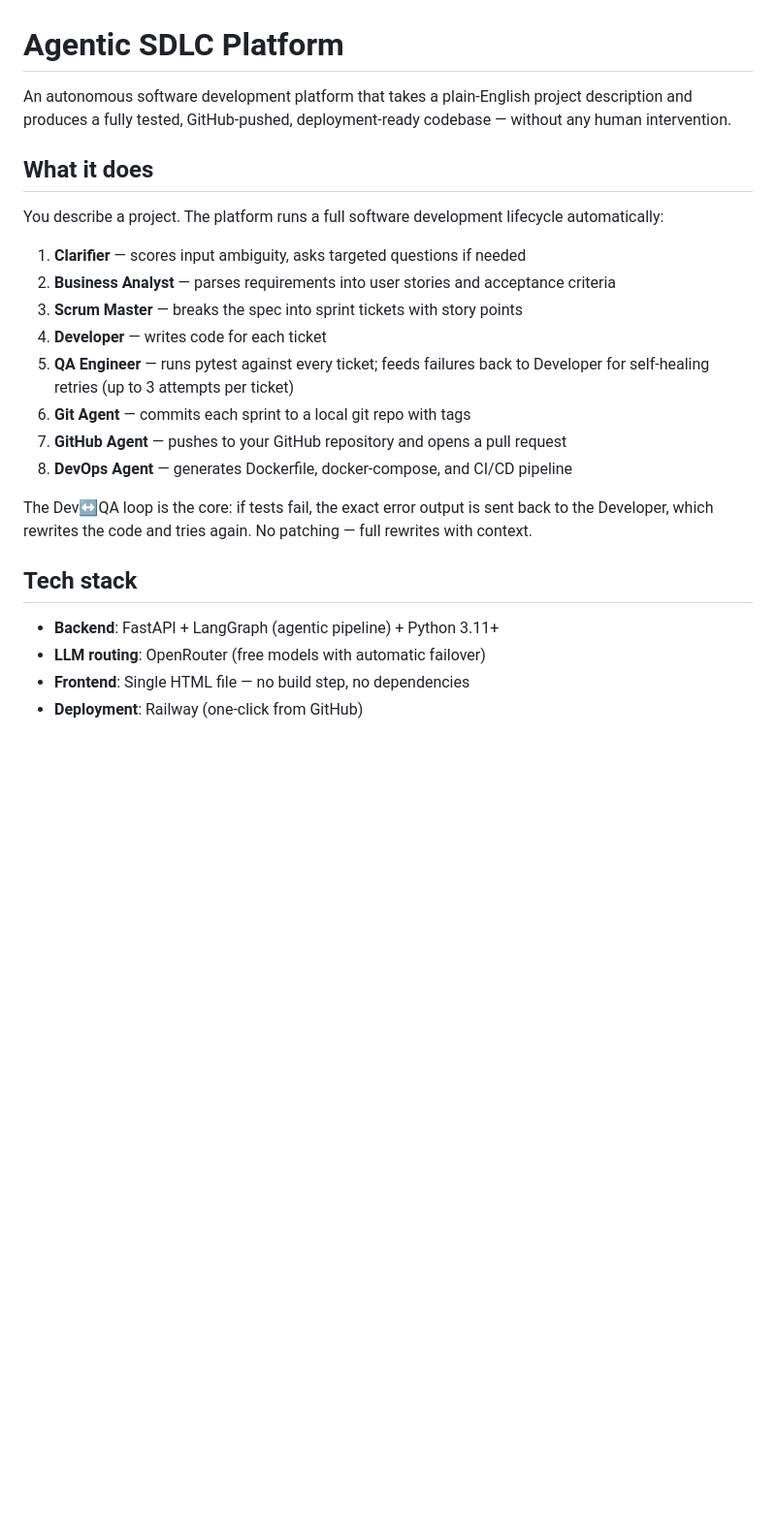
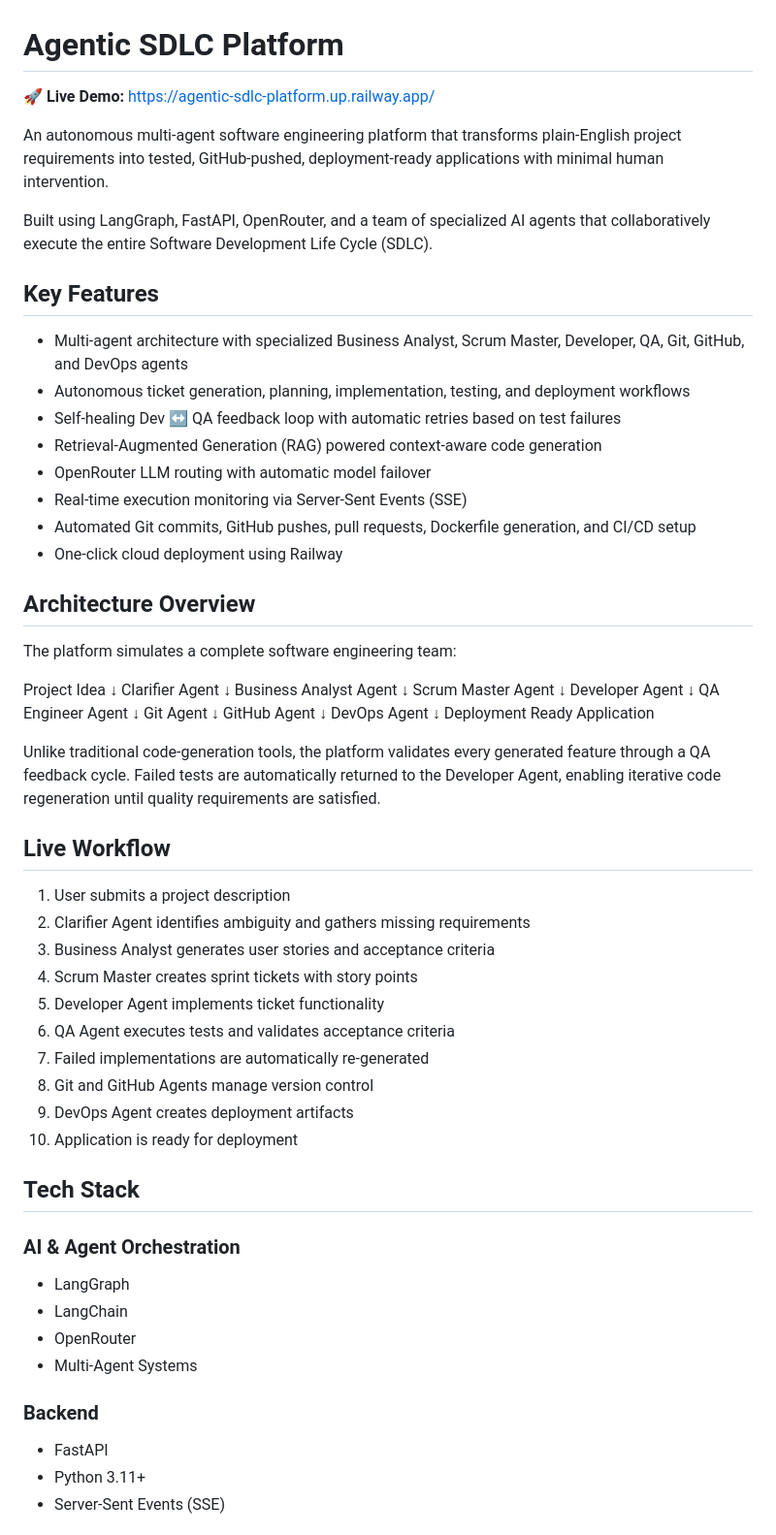
Before and after one commit to sakshiselmokar/agentic-sdlc-platform, a Markdown page: README.md, the part around one of its changes. Shown at 97% size. Rendered like a GitHub page; blank space fills up the shorter version.

Commit message:
feat: added updated Readme

```diff
--- a/README.md
+++ b/README.md
@@ -1,25 +1,73 @@
 # Agentic SDLC Platform
 
-An autonomous software development platform that takes a plain-English project description and produces a fully tested, GitHub-pushed, deployment-ready codebase — without any human intervention.
+🚀 **Live Demo:** https://agentic-sdlc-platform.up.railway.app/
 
-## What it does
+An autonomous multi-agent software engineering platform that transforms plain-English project requirements into tested, GitHub-pushed, deployment-ready applications with minimal human intervention.
 
-You describe a project. The platform runs a full software development lifecycle automatically:
+Built using LangGraph, FastAPI, OpenRouter, and a team of specialized AI agents that collaboratively execute the entire Software Development Life Cycle (SDLC).
 
-1. **Clarifier** — scores input ambiguity, asks targeted questions if needed
-2. **Business Analyst** — parses requirements into user stories and acceptance criteria
-3. **Scrum Master** — breaks the spec into sprint tickets with story points
-4. **Developer** — writes code for each ticket
-5. **QA Engineer** — runs pytest against every ticket; feeds failures back to Developer for self-healing retries (up to 3 attempts per ticket)
-6. **Git Agent** — commits each sprint to a local git repo with tags
-7. **GitHub Agent** — pushes to your GitHub repository and opens a pull request
-8. **DevOps Agent** — generates Dockerfile, docker-compose, and CI/CD pipeline
+## Key Features
 
-The Dev↔QA loop is the core: if tests fail, the exact error output is sent back to the Developer, which rewrites the code and tries again. No patching — full rewrites with context.
+* Multi-agent architecture with specialized Business Analyst, Scrum Master, Developer, QA, Git, GitHub, and DevOps agents
+* Autonomous ticket generation, planning, implementation, testing, and deployment workflows
+* Self-healing Dev ↔ QA feedback loop with automatic retries based on test failures
+* Retrieval-Augmented Generation (RAG) powered context-aware code generation
+* OpenRouter LLM routing with automatic model failover
+* Real-time execution monitoring via Server-Sent Events (SSE)
+* Automated Git commits, GitHub pushes, pull requests, Dockerfile generation, and CI/CD setup
+* One-click cloud deployment using Railway
 
-## Tech stack
+## Architecture Overview
 
-- **Backend**: FastAPI + LangGraph (agentic pipeline) + Python 3.11+
-- **LLM routing**: OpenRouter (free models with automatic failover)
-- **Frontend**: Single HTML file — no build step, no dependencies
-- **Deployment**: Railway (one-click from GitHub)
+The platform simulates a complete software engineering team:
+
+Project Idea
+↓
+Clarifier Agent
+↓
+Business Analyst Agent
+↓
+Scrum Master Agent
+↓
+Developer Agent
+↓
+QA Engineer Agent
+↓
+Git Agent
+↓
+GitHub Agent
+↓
+DevOps Agent
+↓
+Deployment Ready Application
+
+Unlike traditional code-generation tools, the platform validates every generated feature through a QA feedback cycle. Failed tests are automatically returned to the Developer Agent, enabling iterative code regeneration until quality requirements are satisfied.
+
+## Live Workflow
+
+1. User submits a project description
+2. Clarifier Agent identifies ambiguity and gathers missing requirements
+3. Business Analyst generates user stories and acceptance criteria
+4. Scrum Master creates sprint tickets with story points
+5. Developer Agent implements ticket functionality
+6. QA Agent executes tests and validates acceptance criteria
+7. Failed implementations are automatically re-generated
+8. Git and GitHub Agents manage version control
+9. DevOps Agent creates deployment artifacts
+10. Application is ready for deployment
+
+## Tech Stack
+
+### AI & Agent Orchestration
+
+* LangGraph
+* LangChain
+* OpenRouter
+* Multi-Agent Systems
+
+### Backend
+
+* FastAPI
+* Python 3.11+
+* Server-Sent Events (SSE)
+
```
Also changed, not shown: other parts of README.md (+13 -0 lines).
